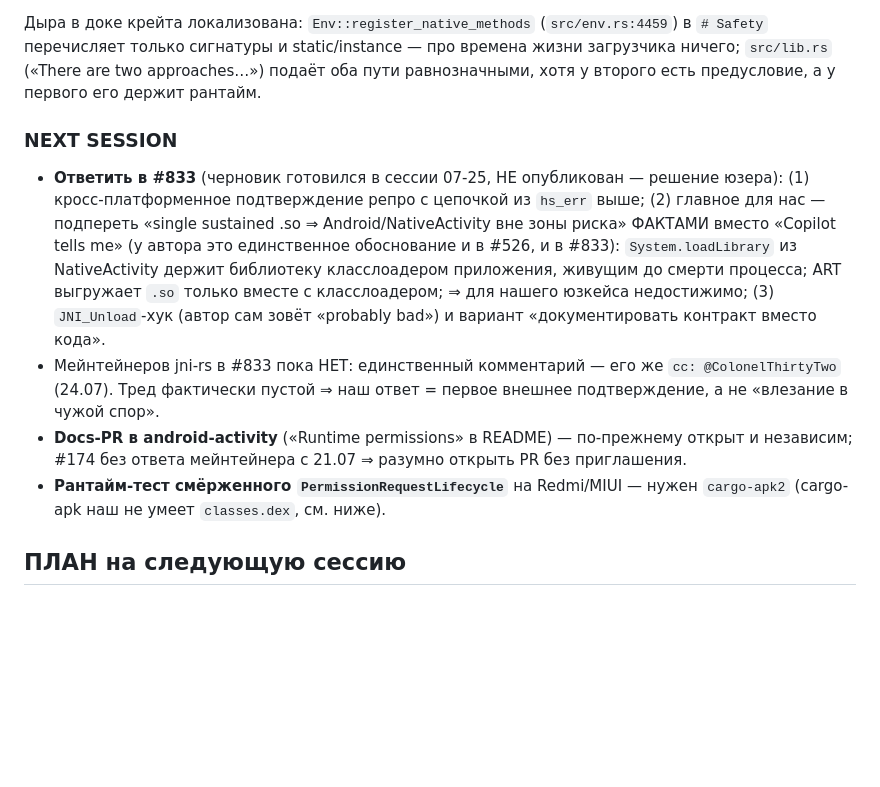
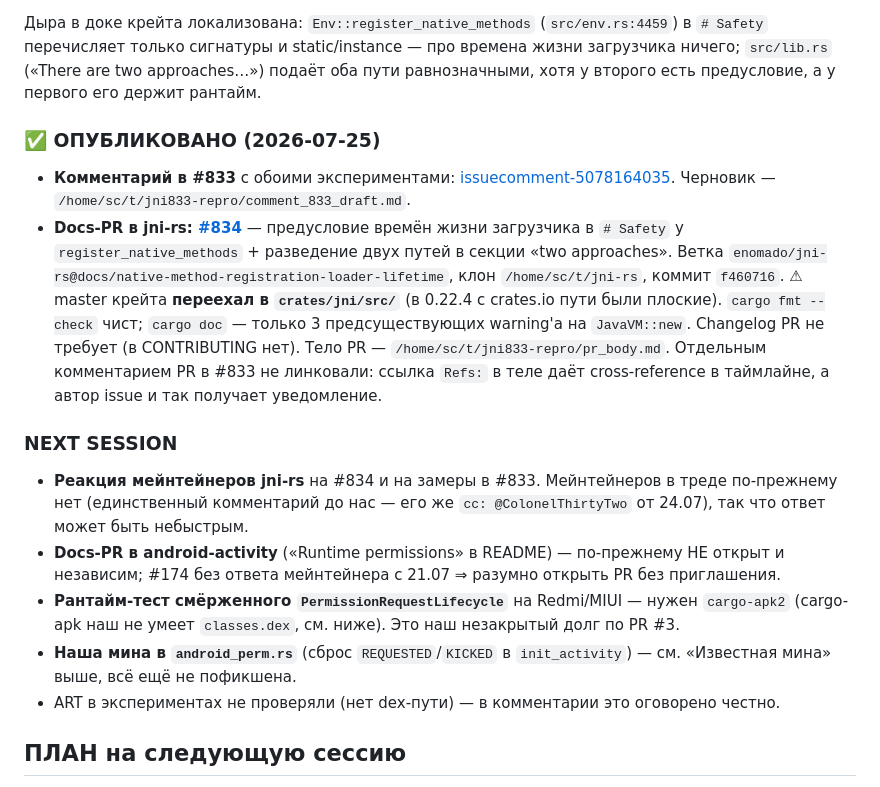
Before and after one commit to enomado/fretboard, a Markdown page: docs/android/KICKOFF_android_snail_build.md, the part around the change. GitHub-like rendering; blank space fills up the shorter version.

Commit message:
docs(android): опубликованы замеры в jni#833 и docs-PR jni-rs#834
Комментарий с двумя экспериментами:
https://github.com/jni-rs/jni-rs/issues/833#issuecomment-5078164035

Docs-PR: https://github.com/jni-rs/jni-rs/pull/834 — предусловие времён жизни
загрузчика в `# Safety` у register_native_methods плюс разведение двух путей
(экспорт символа vs явная регистрация) в секции «two approaches».

Грабля для будущих сессий: master jni-rs переехал в crates/jni/src/, плоские
пути из 0.22.4 с crates.io не работают.

Co-Authored-By: Claude Opus 5 (1M context) <noreply@anthropic.com>

```diff
--- a/docs/android/KICKOFF_android_snail_build.md
+++ b/docs/android/KICKOFF_android_snail_build.md
@@ -211,23 +211,32 @@ bad»): реализация обязана держать global ref на кл
 ничего; `src/lib.rs` («There are two approaches…») подаёт оба пути равнозначными, хотя у
 второго есть предусловие, а у первого его держит рантайм.
 
+### ✅ ОПУБЛИКОВАНО (2026-07-25)
+- **Комментарий в #833** с обоими экспериментами:
+  [issuecomment-5078164035](https://github.com/jni-rs/jni-rs/issues/833#issuecomment-5078164035).
+  Черновик — `/home/sc/t/jni833-repro/comment_833_draft.md`.
+- **Docs-PR в jni-rs: [#834](https://github.com/jni-rs/jni-rs/pull/834)** — предусловие
+  времён жизни загрузчика в `# Safety` у `register_native_methods` + разведение двух путей
+  в секции «two approaches». Ветка `enomado/jni-rs@docs/native-method-registration-loader-lifetime`,
+  клон `/home/sc/t/jni-rs`, коммит `f460716`. ⚠ master крейта **переехал в `crates/jni/src/`**
+  (в 0.22.4 с crates.io пути были плоские). `cargo fmt --check` чист; `cargo doc` — только
+  3 предсуществующих warning'а на `JavaVM::new`. Changelog PR не требует (в CONTRIBUTING нет).
+  Тело PR — `/home/sc/t/jni833-repro/pr_body.md`.
+  Отдельным комментарием PR в #833 не линковали: ссылка `Refs:` в теле даёт
+  cross-reference в таймлайне, а автор issue и так получает уведомление.
+
 ### NEXT SESSION
-- **Ответить в #833** (черновик готовился в сессии 07-25, НЕ опубликован — решение юзера):
-  (1) кросс-платформенное подтверждение репро с цепочкой из `hs_err` выше;
-  (2) главное для нас — подпереть «single sustained .so ⇒ Android/NativeActivity вне зоны
-  риска» ФАКТАМИ вместо «Copilot tells me» (у автора это единственное обоснование и в #526,
-  и в #833): `System.loadLibrary` из NativeActivity держит библиотеку класслоадером
-  приложения, живущим до смерти процесса; ART выгружает `.so` только вместе с
-  класслоадером; ⇒ для нашего юзкейса недостижимо;
-  (3) `JNI_Unload`-хук (автор сам зовёт «probably bad») и вариант «документировать контракт
-  вместо кода».
-- Мейнтейнеров jni-rs в #833 пока НЕТ: единственный комментарий — его же `cc:
-  @ColonelThirtyTwo` (24.07). Тред фактически пустой ⇒ наш ответ = первое внешнее
-  подтверждение, а не «влезание в чужой спор».
-- **Docs-PR в android-activity** («Runtime permissions» в README) — по-прежнему открыт и
+- **Реакция мейнтейнеров jni-rs** на #834 и на замеры в #833. Мейнтейнеров в треде
+  по-прежнему нет (единственный комментарий до нас — его же `cc: @ColonelThirtyTwo` от
+  24.07), так что ответ может быть небыстрым.
+- **Docs-PR в android-activity** («Runtime permissions» в README) — по-прежнему НЕ открыт и
   независим; #174 без ответа мейнтейнера с 21.07 ⇒ разумно открыть PR без приглашения.
 - **Рантайм-тест смёрженного `PermissionRequestLifecycle`** на Redmi/MIUI — нужен
-  `cargo-apk2` (cargo-apk наш не умеет `classes.dex`, см. ниже).
+  `cargo-apk2` (cargo-apk наш не умеет `classes.dex`, см. ниже). Это наш незакрытый долг
+  по PR #3.
+- **Наша мина в `android_perm.rs`** (сброс `REQUESTED`/`KICKED` в `init_activity`) — см.
+  «Известная мина» выше, всё ещё не пофикшена.
+- ART в экспериментах не проверяли (нет dex-пути) — в комментарии это оговорено честно.
 
 ## ПЛАН на следующую сессию
 1. **Подтвердить тип объекта** (в `request_record_audio`, разово через `alog`):
```
